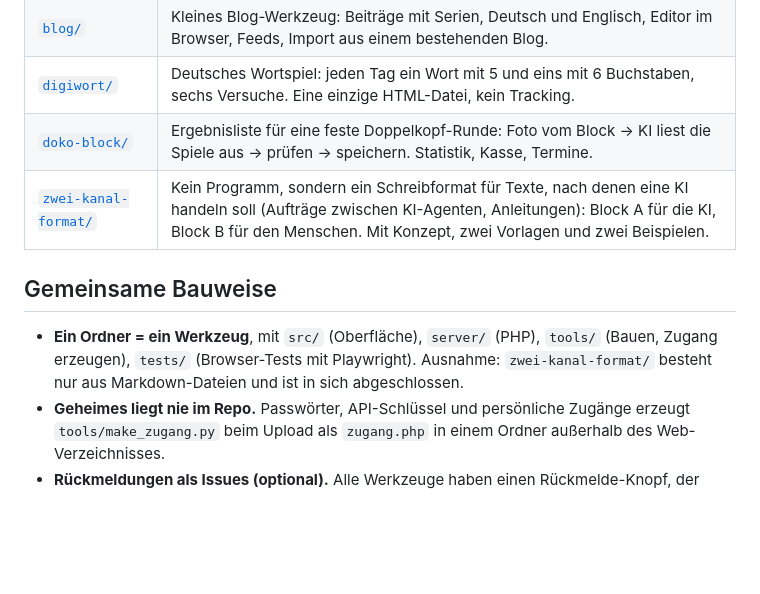
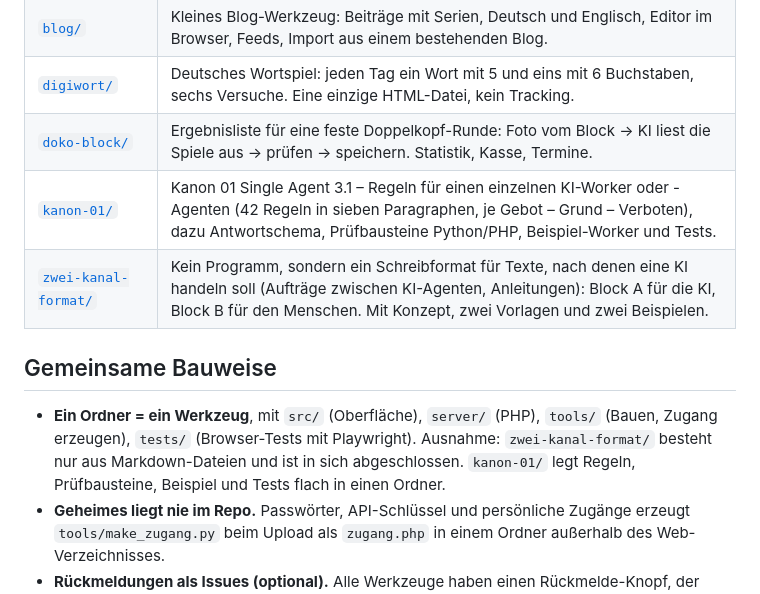
Before and after one commit to BFi-AI-247/digifil-solutions-public, a Markdown page: README.md, the part around the change. GitHub-like rendering; blank space fills up the shorter version.

Commit message:
README: kanon-01/ aufgenommen (Kanon 01 Single Agent 3.1)
Freigabe des Wortlauts: Betreiber, 03.11.2026 21:11 („passt zum Readme Wortlaut.“).

Instanz: Spiegel_1

Co-Authored-By: Claude Opus 5.5 <noreply@anthropic.com>
Claude-Session: https://claude.ai/code/session_01Xa6eTkx13kp12UTs3ybafe

```diff
--- a/README.md
+++ b/README.md
@@ -9,12 +9,14 @@ Jedes Werkzeug läuft auf einfachem PHP-Webspace, braucht keine Datenbank und sp
 | [`blog/`](blog/) | Kleines Blog-Werkzeug: Beiträge mit Serien, Deutsch und Englisch, Editor im Browser, Feeds, Import aus einem bestehenden Blog. |
 | [`digiwort/`](digiwort/) | Deutsches Wortspiel: jeden Tag ein Wort mit 5 und eins mit 6 Buchstaben, sechs Versuche. Eine einzige HTML-Datei, kein Tracking. |
 | [`doko-block/`](doko-block/) | Ergebnisliste für eine feste Doppelkopf-Runde: Foto vom Block → KI liest die Spiele aus → prüfen → speichern. Statistik, Kasse, Termine. |
+| [`kanon-01/`](kanon-01/) | Kanon 01 Single Agent 3.1 – Regeln für einen einzelnen KI-Worker oder -Agenten (42 Regeln in sieben Paragraphen, je Gebot – Grund – Verboten), dazu Antwortschema, Prüfbausteine Python/PHP, Beispiel-Worker und Tests. |
 | [`zwei-kanal-format/`](zwei-kanal-format/) | Kein Programm, sondern ein Schreibformat für Texte, nach denen eine KI handeln soll (Aufträge zwischen KI-Agenten, Anleitungen): Block A für die KI, Block B für den Menschen. Mit Konzept, zwei Vorlagen und zwei Beispielen. |
 
 ## Gemeinsame Bauweise
 
 - **Ein Ordner = ein Werkzeug**, mit `src/` (Oberfläche), `server/` (PHP), `tools/` (Bauen, Zugang erzeugen), `tests/` (Browser-Tests mit Playwright).
   Ausnahme: `zwei-kanal-format/` besteht nur aus Markdown-Dateien und ist in sich abgeschlossen.
+  `kanon-01/` legt Regeln, Prüfbausteine, Beispiel und Tests flach in einen Ordner.
 - **Geheimes liegt nie im Repo.** Passwörter, API-Schlüssel und persönliche Zugänge erzeugt `tools/make_zugang.py` beim Upload als `zugang.php` in einem Ordner außerhalb des Web-Verzeichnisses.
 - **Rückmeldungen als Issues (optional).** Alle Werkzeuge haben einen Rückmelde-Knopf, der Issues in einem Repo deiner Wahl anlegt.
 - **Upload per GitHub Actions.** Unter `beispiele/deploy.yml` liegt je ein Workflow für SFTP-Webspace; er ist nicht aktiv, bis du ihn nach `.github/workflows/` kopierst.
```
